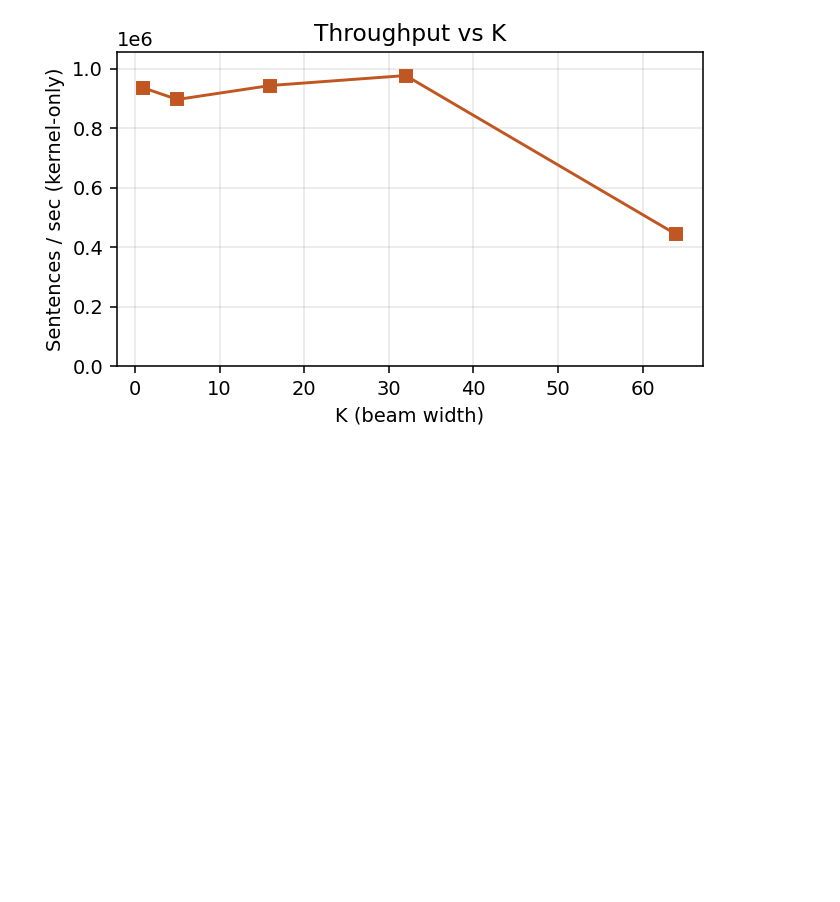
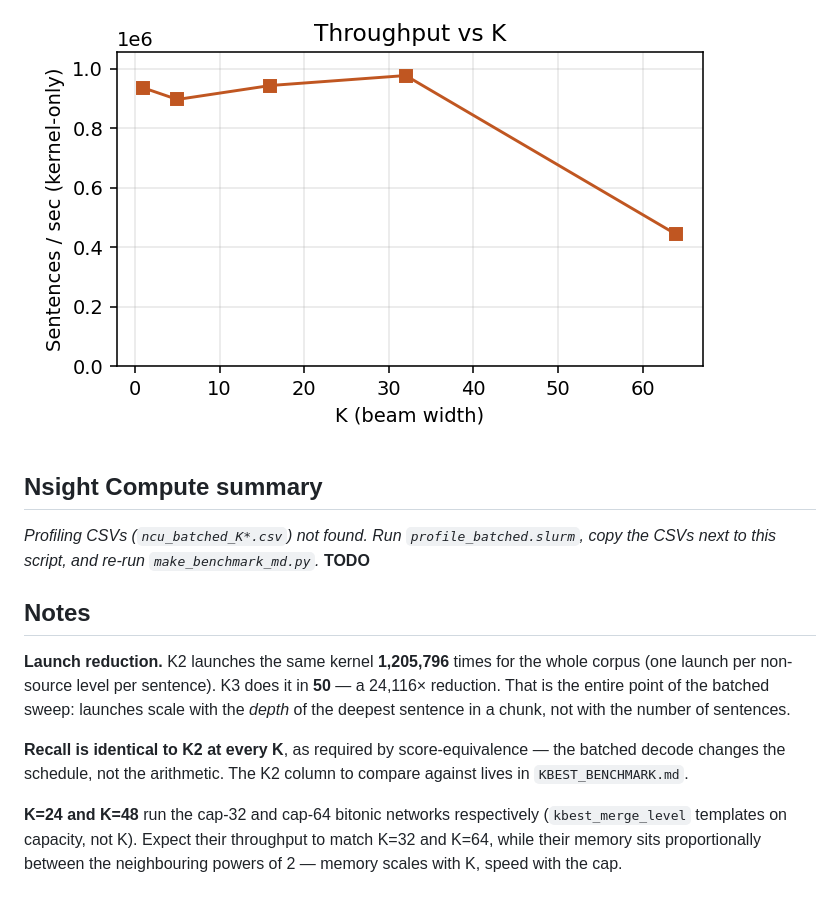
Before and after one commit to Comp-Panini/cushr, a Markdown page: cushr_gpu/BATCHED_BENCHMARK.md, the part around one of its changes. Rendered like a GitHub page; blank space fills up the shorter version.

```diff
--- a/cushr_gpu/BATCHED_BENCHMARK.md
+++ b/cushr_gpu/BATCHED_BENCHMARK.md
@@ -66,3 +73,26 @@ Identical to K2 at every K, as required by score-equivalence.
 ![Top-K recall vs K](batched_recall_vs_k.png)
 
 ![Throughput vs K](batched_throughput_vs_k.png)
+
+## Nsight Compute summary
+
+_Profiling CSVs (`ncu_batched_K*.csv`) not found. Run `profile_batched.slurm`, copy the CSVs next to this script, and re-run `make_benchmark_md.py`._ **TODO**
+
+<!-- END AUTO-GENERATED RESULTS -->
+
+## Notes
+
+**Launch reduction.** K2 launches the same kernel **1,205,796** times for the
+whole corpus (one launch per non-source level per sentence). K3 does it in
+**50** — a 24,116× reduction. That is the entire point of the batched sweep:
+launches scale with the *depth* of the deepest sentence in a chunk, not with
+the number of sentences.
+
+**Recall is identical to K2 at every K**, as required by score-equivalence —
+the batched decode changes the schedule, not the arithmetic. The K2 column to
+compare against lives in `KBEST_BENCHMARK.md`.
+
+**K=24 and K=48** run the cap-32 and cap-64 bitonic networks respectively
+(`kbest_merge_level` templates on capacity, not K). Expect their throughput to
+match K=32 and K=64, while their memory sits proportionally between the
+neighbouring powers of 2 — memory scales with K, speed with the cap.
```
Also changed, not shown: other parts of cushr_gpu/BATCHED_BENCHMARK.md (+24 -17 lines), cushr_gpu/COMPARISON.md (+1 -1 lines), cushr_gpu/comparison_memory.png, 4 other files.
